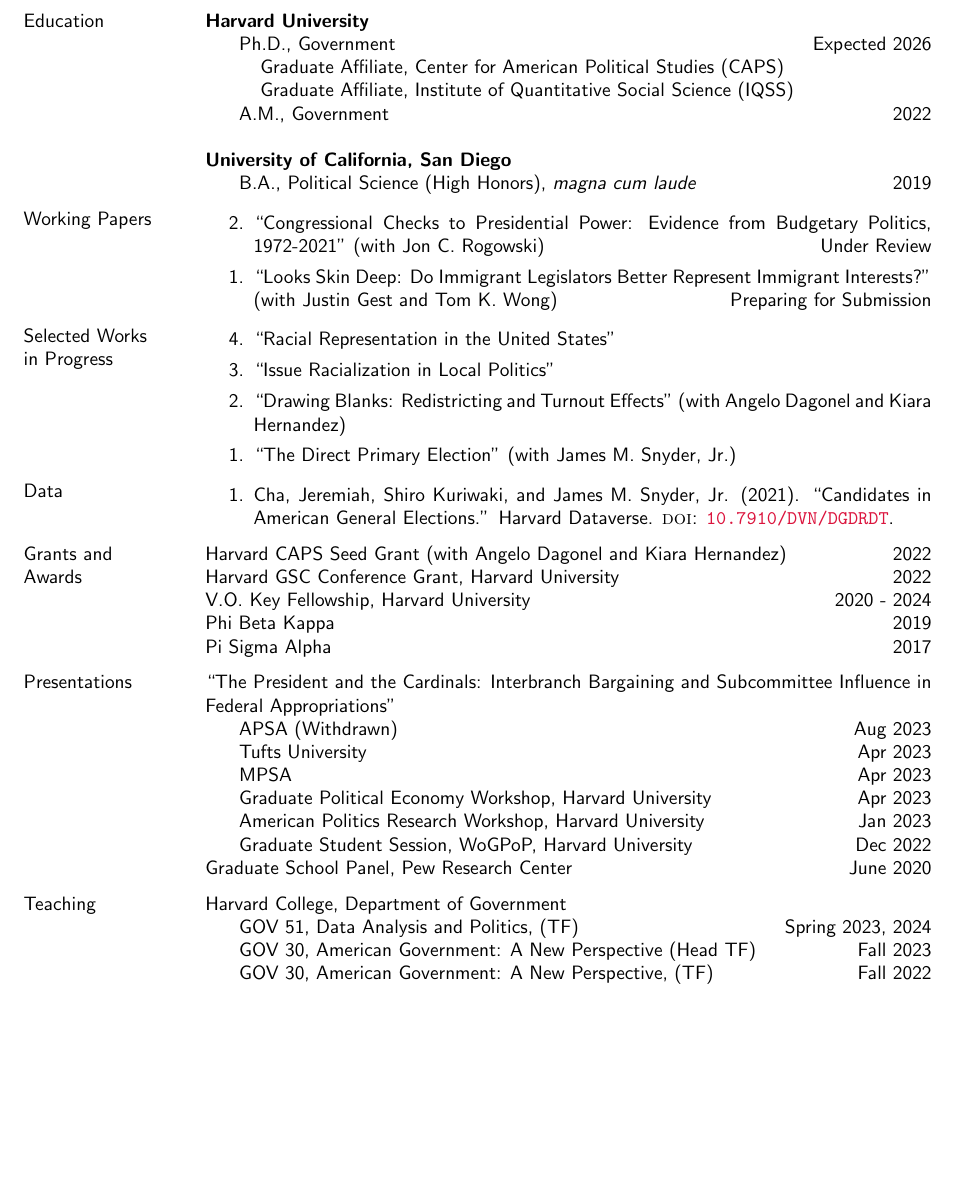
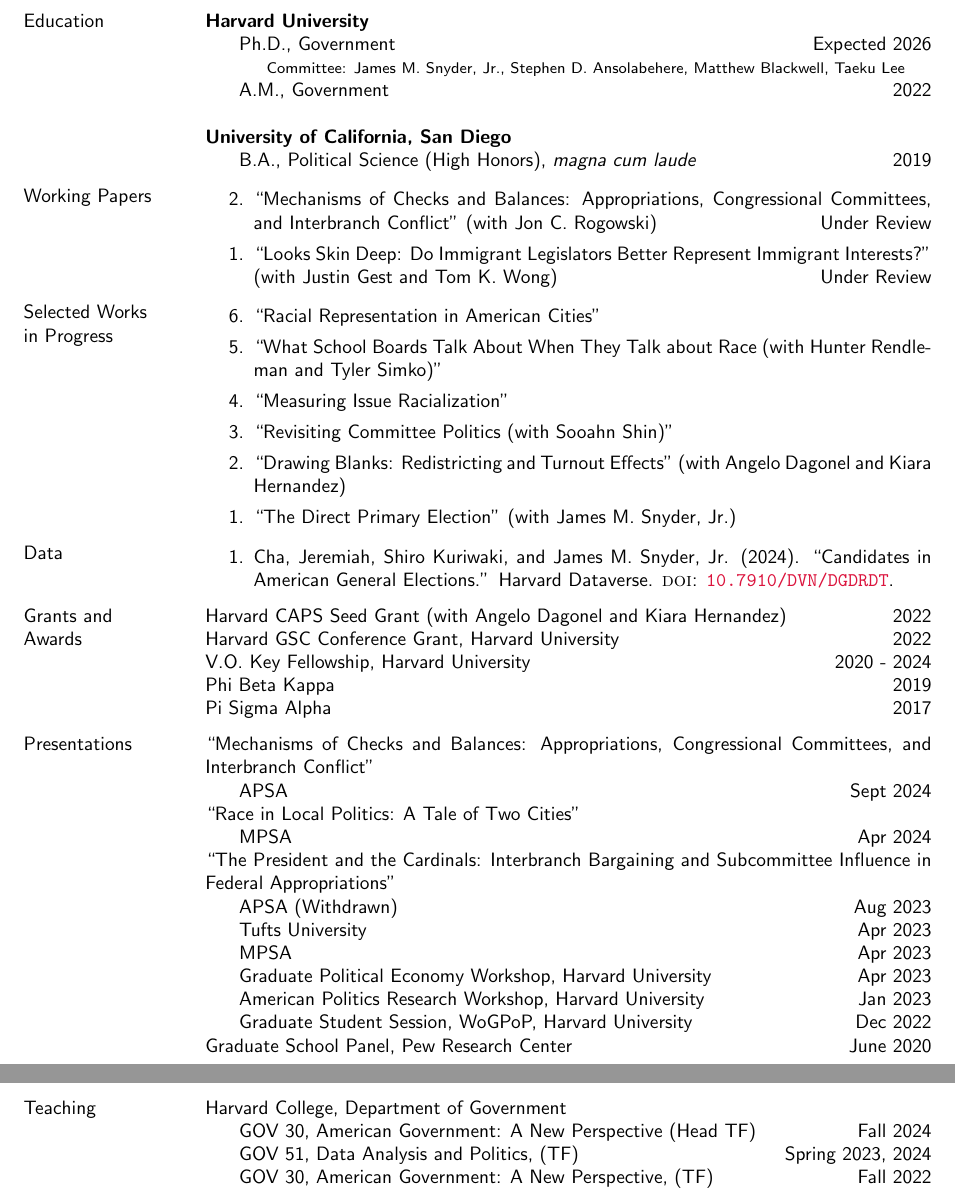
Before and after one commit to jcha1997/cha-cv, a LaTeX CV (academic_cv.tex): part of page 1 of 2 before the commit and two parts of pages 1 and 2 of 2 after it, the two joined at a grey line, cut so that both start at the same text, the shorter picture padded with empty space. Compiled offline with pdfLaTeX.

Commit message:
Updating CV Jan 2025

```diff
--- a/academic_cv.tex
+++ b/academic_cv.tex
@@ -34,8 +34,7 @@
 \section{Education}
 \textbf{Harvard University}\\
 \hspace*{5mm} Ph.D., Government \hfill Expected 2026\\
-\hspace*{10mm}Graduate Affiliate, Center for American Political Studies (CAPS)\\
-\hspace*{10mm}Graduate Affiliate, Institute of Quantitative Social Science (IQSS)\\
+\hspace*{10mm} {\footnotesize Committee: James M. Snyder, Jr., Stephen D. Ansolabehere, Matthew Blackwell, Taeku Lee}\\
 \hspace*{5mm} A.M., Government \hfill 2022
 
 \textbf{University of California, San Diego}\\
@@ -43,21 +42,23 @@
 
 \section{Working Papers}
 \begin{etaremune}
-	\item ``Congressional Checks to Presidential Power: Evidence from Budgetary Politics, 1972-2021'' (with Jon C. Rogowski) \hfill Under Review
-	\item ``Looks Skin Deep: Do Immigrant Legislators Better Represent Immigrant Interests?'' (with Justin Gest and Tom K. Wong) \hfill Preparing for Submission
+	\item ``Mechanisms of Checks and Balances: Appropriations, Congressional Committees, and Interbranch Conflict'' (with Jon C. Rogowski) \hfill Under Review
+	\item ``Looks Skin Deep: Do Immigrant Legislators Better Represent Immigrant Interests?'' (with Justin Gest and Tom K. Wong) \hfill Under Review
 \end{etaremune}
 
 \section{Selected Works \\in Progress}
 \begin{etaremune}
-	\item ``Racial Representation in the United States''
-	\item ``Issue Racialization in Local Politics''
+	\item ``Racial Representation in American Cities''
+	\item ``What School Boards Talk About When They Talk about Race (with Hunter Rendleman and Tyler Simko)''
+	\item ``Measuring Issue Racialization''
+	\item ``Revisiting Committee Politics (with Sooahn Shin)''
 	\item ``Drawing Blanks: Redistricting and Turnout Effects'' (with Angelo Dagonel and Kiara Hernandez)
 	\item ``The Direct Primary Election'' (with James M. Snyder, Jr.)
 \end{etaremune}
 
 \section{Data}
 \begin{etaremune}
-	\item Cha, Jeremiah, Shiro Kuriwaki, and James M. Snyder, Jr. (2021). ``Candidates in American General Elections.'' Harvard Dataverse. \textsc{doi}: \href{https://doi.org/10.7910/DVN/DGDRDT}{\texttt{10.7910/DVN/DGDRDT}}.
+	\item Cha, Jeremiah, Shiro Kuriwaki, and James M. Snyder, Jr. (2024). ``Candidates in American General Elections.'' Harvard Dataverse. \textsc{doi}: \href{https://doi.org/10.7910/DVN/DGDRDT}{\texttt{10.7910/DVN/DGDRDT}}.
 \end{etaremune}
 
 \section{Grants and \\Awards}
@@ -68,6 +69,10 @@
 Pi Sigma Alpha \hfill 2017
 
 \section{Presentations}
+``Mechanisms of Checks and Balances: Appropriations, Congressional Committees, and Interbranch Conflict''\\
+\hspace*{5mm} APSA \hfill Sept 2024\\
+``Race in Local Politics: A Tale of Two Cities''\\
+\hspace*{5mm} MPSA \hfill Apr 2024\\
 ``The President and the Cardinals: Interbranch Bargaining and Subcommittee Influence in Federal Appropriations"\\
 \hspace*{5mm} APSA (Withdrawn) \hfill Aug 2023\\
 \hspace*{5mm} Tufts University \hfill Apr 2023\\
@@ -79,8 +84,8 @@
 
 \section{Teaching}
 Harvard College, Department of Government\\
+\hspace*{5mm} GOV 30, American Government: A New Perspective (Head TF) \hfill Fall 2024\\
 \hspace*{5mm} GOV 51, Data Analysis and Politics, (TF) \hfill Spring 2023, 2024\\
-\hspace*{5mm} GOV 30, American Government: A New Perspective (Head TF) \hfill Fall 2023\\
 \hspace*{5mm} GOV 30, American Government: A New Perspective,  (TF) \hfill Fall 2022
 
 \section{Non-refereed Publications}
```
Also changed, not shown: resume.tex (+11 -11 lines), academic_cv.pdf, resume.pdf, academic_cv.tex (1 more changed lines).
